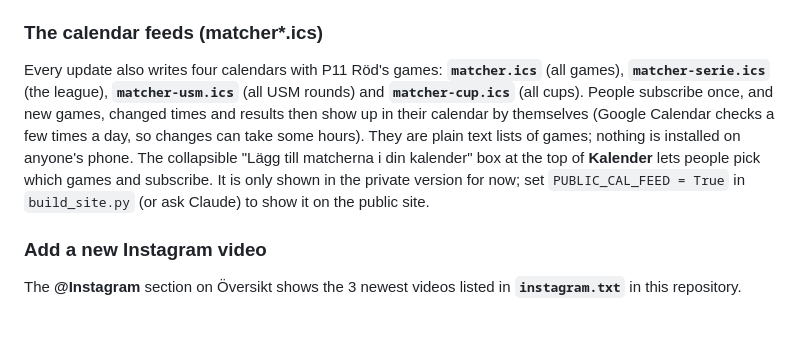
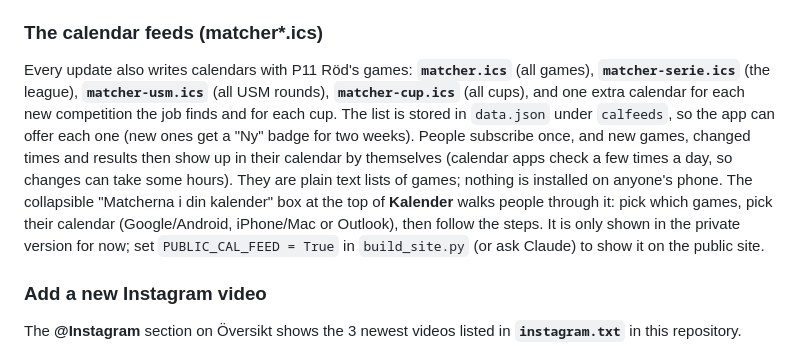
Before and after one commit to keithhearne/bbpered, a Markdown page: README.md, the part around the change. Drawn GitHub-style; blank space fills up the shorter version.

Commit message:
README: calendar feeds per competition and the step-by-step box
Co-Authored-By: Claude Opus 5.5 <noreply@anthropic.com>
Claude-Session: https://claude.ai/code/session_016FNqk2voBcU7gQzxQX69LE

```diff
--- a/README.md
+++ b/README.md
@@ -97,8 +97,8 @@ Two limits:
 - **Cup Manager cups:** cups run on Cup Manager are not listed on Profixio, so each new one is still added by hand (below). Their knock-out games do appear automatically once the groups are finished.
 
 ### The calendar feeds (matcher*.ics)
-Every update also writes four calendars with P11 Röd's games: **`matcher.ics`** (all games), **`matcher-serie.ics`** (the league), **`matcher-usm.ics`** (all USM rounds) and **`matcher-cup.ics`** (all cups). People subscribe once, and new games, changed times and results then show up in their calendar by themselves (Google Calendar checks a few times a day, so changes can take some hours). They are plain text lists of games; nothing is installed on anyone's phone.
-The collapsible "Lägg till matcherna i din kalender" box at the top of **Kalender** lets people pick which games and subscribe. It is only shown in the private version for now; set `PUBLIC_CAL_FEED = True` in `build_site.py` (or ask Claude) to show it on the public site.
+Every update also writes calendars with P11 Röd's games: **`matcher.ics`** (all games), **`matcher-serie.ics`** (the league), **`matcher-usm.ics`** (all USM rounds), **`matcher-cup.ics`** (all cups), and one extra calendar for each new competition the job finds and for each cup. The list is stored in `data.json` under `calfeeds`, so the app can offer each one (new ones get a "Ny" badge for two weeks). People subscribe once, and new games, changed times and results then show up in their calendar by themselves (calendar apps check a few times a day, so changes can take some hours). They are plain text lists of games; nothing is installed on anyone's phone.
+The collapsible "Matcherna i din kalender" box at the top of **Kalender** walks people through it: pick which games, pick their calendar (Google/Android, iPhone/Mac or Outlook), then follow the steps. It is only shown in the private version for now; set `PUBLIC_CAL_FEED = True` in `build_site.py` (or ask Claude) to show it on the public site.
 
 ### Add a new Instagram video
 The **@Instagram** section on Översikt shows the 3 newest videos listed in **`instagram.txt`** in this repository.
```
